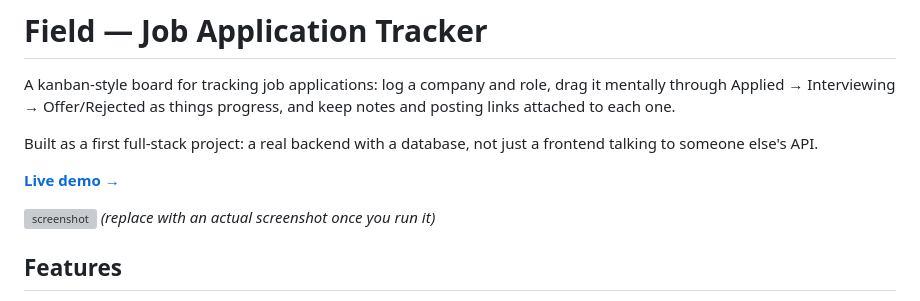
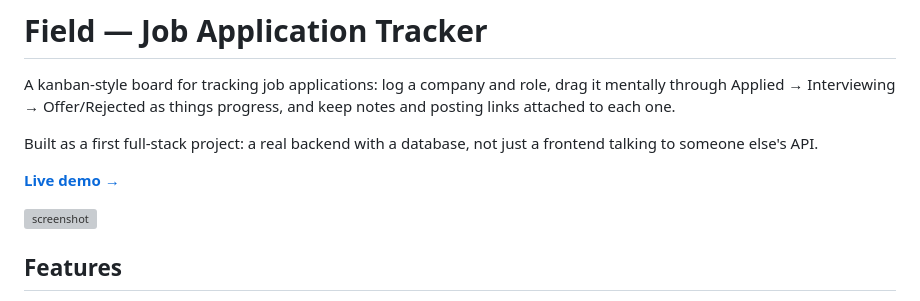
Before and after one commit to sushanth-cy/-job-tracker, a Markdown page: README.md, the part around the change. Rendered like a GitHub page; grey boxes are pictures that could not be loaded.

Commit message:
Update README to remove screenshot placeholder
Removed placeholder text for screenshot in README.

```diff
--- a/README.md
+++ b/README.md
@@ -11,7 +11,6 @@ just a frontend talking to someone else's API.
 
 ![screenshot](<img width="1913" height="1007" alt="image" src="https://github.com/user-attachments/assets/17de8c30-6c63-4ad1-9a8d-82144c18afe8" />
 )
-*(replace with an actual screenshot once you run it)*
 
 ## Features
 
```
